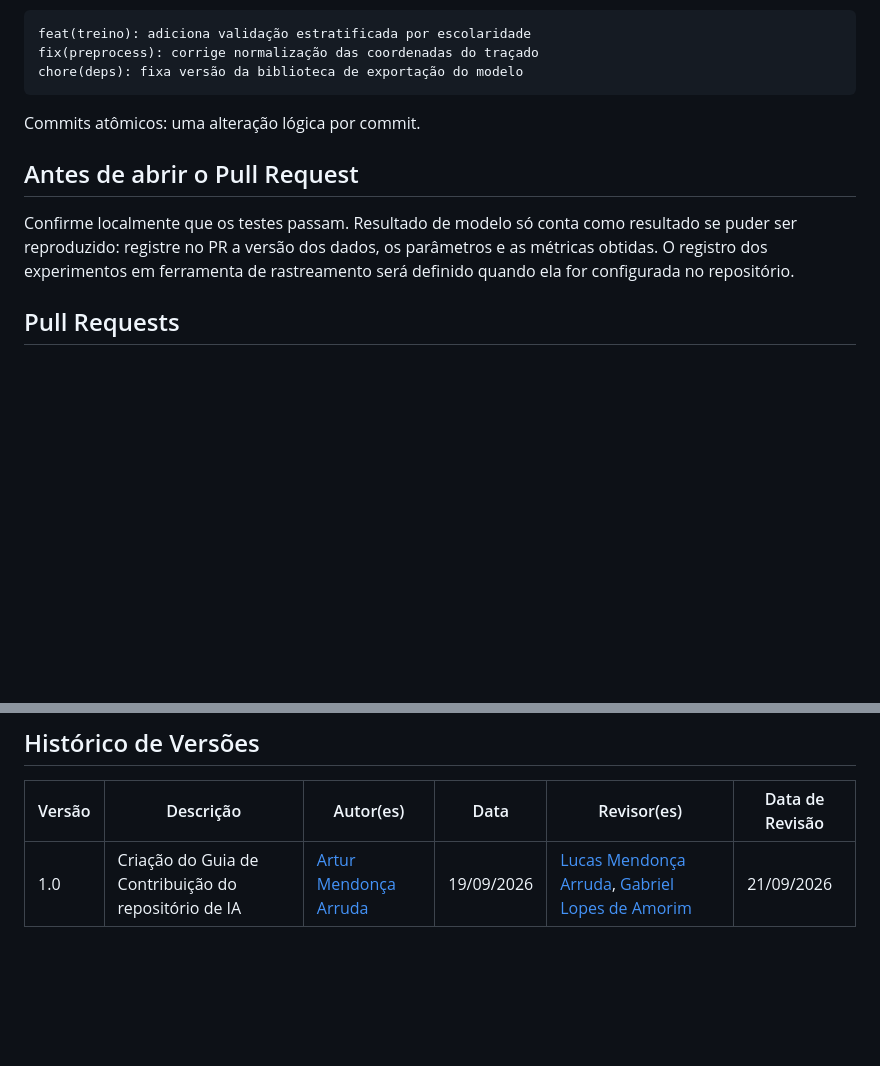
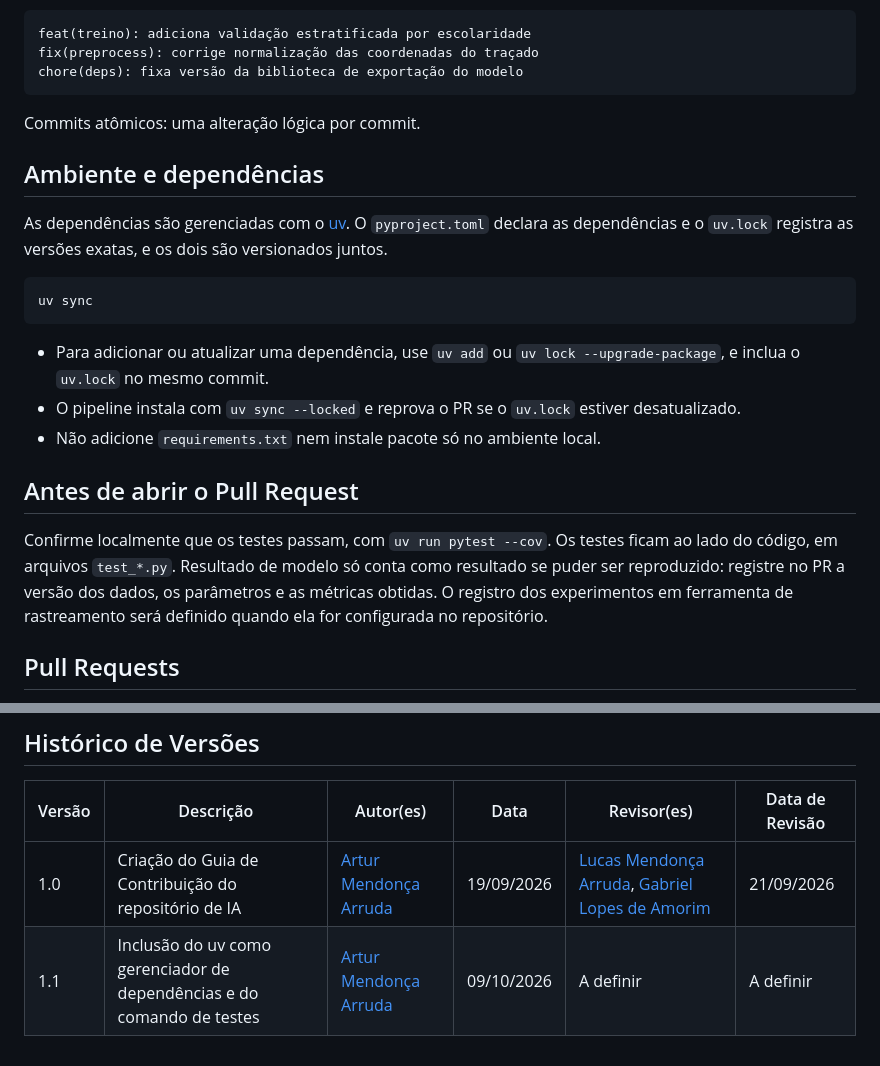
Before and after one commit to fga-eps-mds/2026.2-UNB-FCTE_UNIEURO_MED-IA, a Markdown page: CONTRIBUTING.md, 2 parts joined by grey strips. Rendered like a GitHub page; blank space fills up the shorter version.

Commit message:
docs(contribuicao): registra o uso do uv e o comando de testes
Refs #13

````diff
--- a/CONTRIBUTING.md
+++ b/CONTRIBUTING.md
@@ -42,9 +42,21 @@ chore(deps): fixa versão da biblioteca de exportação do modelo
 
 Commits atômicos: uma alteração lógica por commit.
 
+## Ambiente e dependências
+
+As dependências são gerenciadas com o [uv](https://docs.astral.sh/uv/). O `pyproject.toml` declara as dependências e o `uv.lock` registra as versões exatas, e os dois são versionados juntos.
+
+```bash
+uv sync
+```
+
+- Para adicionar ou atualizar uma dependência, use `uv add` ou `uv lock --upgrade-package`, e inclua o `uv.lock` no mesmo commit.
+- O pipeline instala com `uv sync --locked` e reprova o PR se o `uv.lock` estiver desatualizado.
+- Não adicione `requirements.txt` nem instale pacote só no ambiente local.
+
 ## Antes de abrir o Pull Request
 
-Confirme localmente que os testes passam. Resultado de modelo só conta como resultado se puder ser reproduzido: registre no PR a versão dos dados, os parâmetros e as métricas obtidas. O registro dos experimentos em ferramenta de rastreamento será definido quando ela for configurada no repositório.
+Confirme localmente que os testes passam, com `uv run pytest --cov`. Os testes ficam ao lado do código, em arquivos `test_*.py`. Resultado de modelo só conta como resultado se puder ser reproduzido: registre no PR a versão dos dados, os parâmetros e as métricas obtidas. O registro dos experimentos em ferramenta de rastreamento será definido quando ela for configurada no repositório.
 
 ## Pull Requests
 
@@ -77,3 +89,4 @@ O modelo roda embarcado no aplicativo Android, sem internet. Alterações que de
 | Versão | Descrição | Autor(es) | Data | Revisor(es) | Data de Revisão |
 |---|---|---|---|---|---|
 | 1.0 | Criação do Guia de Contribuição do repositório de IA | [Artur Mendonça Arruda](https://github.com/ArtyMend07) | 19/09/2026 | [Lucas Mendonça Arruda](https://github.com/lucasarruda9), [Gabriel Lopes de Amorim](https://github.com/BrzGab) | 21/09/2026 |
+| 1.1 | Inclusão do uv como gerenciador de dependências e do comando de testes | [Artur Mendonça Arruda](https://github.com/ArtyMend07) | 09/10/2026 | A definir | A definir |
````
